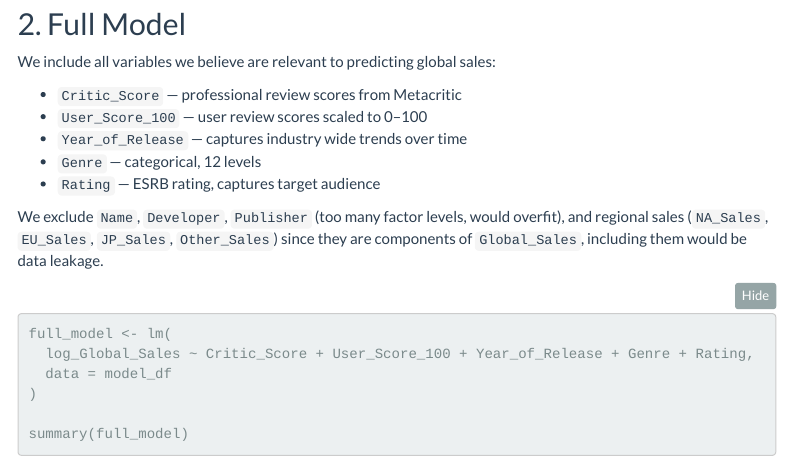
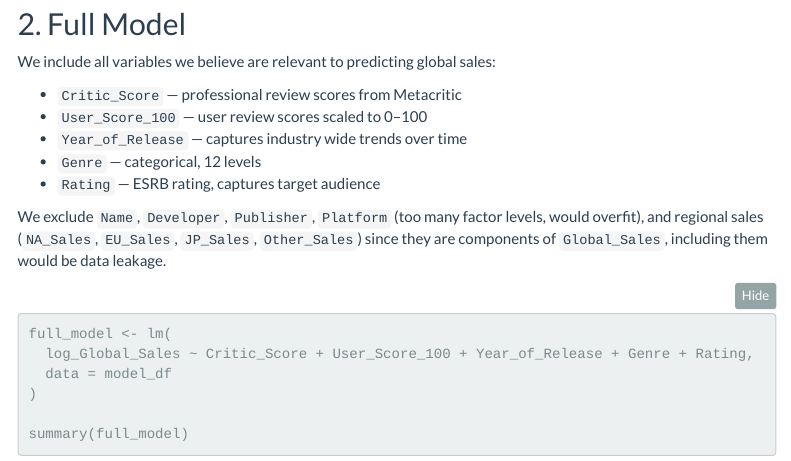
Before and after one commit to dangelofeli/Stat420-vgsales-project, an R Markdown document (reports/Modeling.Rmd): the page in a window 1100 px wide, from 1320 px down. Rendered offline with R 4.5, knitr and Pandoc, with nearby package versions; some code elsewhere in the file could not run offline; menus at the side of the page are left out.

Commit message:
update report files

```diff
--- a/reports/Modeling.Rmd
+++ b/reports/Modeling.Rmd
@@ -82,7 +82,7 @@ We include all variables we believe are relevant to predicting global sales:
 - `Genre` — categorical, 12 levels
 - `Rating` — ESRB rating, captures target audience
 
-We exclude `Name`, `Developer`, `Publisher` (too many factor levels, would overfit),
+We exclude `Name`, `Developer`, `Publisher`, `Platform` (too many factor levels, would overfit),
 and regional sales (`NA_Sales`, `EU_Sales`, `JP_Sales`, `Other_Sales`) since they are
 components of `Global_Sales`, including them would be data leakage.
 
```
